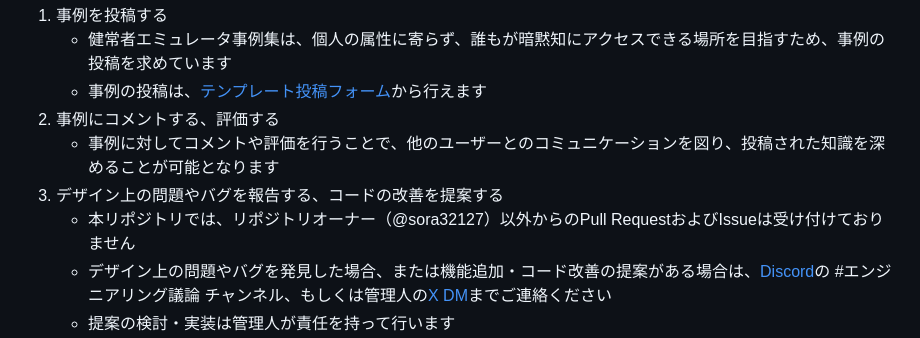
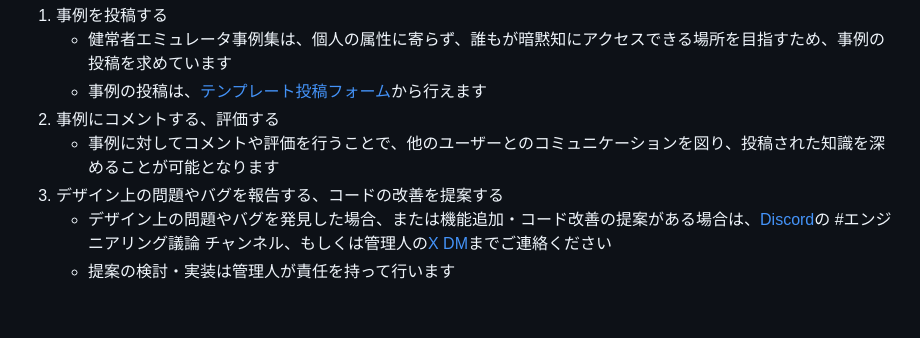
Before and after one commit to sora32127/healthy-person-emulator-dotorg, a Markdown page: README.md, the part around the change. GitHub-like rendering; blank space fills up the shorter version.

Commit message:
docs: READMEから外部PR・Issueを受け付けない旨の文言を削除
ポリシーの明文化はリポジトリ側の運用設定とワークフローに委ね、
READMEには連絡先のみを残す方針に統一する。

Co-Authored-By: Claude Opus 4.7 (1M context) <noreply@anthropic.com>

```diff
--- a/README.md
+++ b/README.md
@@ -99,7 +99,6 @@
 2. 事例にコメントする、評価する
    - 事例に対してコメントや評価を行うことで、他のユーザーとのコミュニケーションを図り、投稿された知識を深めることが可能となります
 3. デザイン上の問題やバグを報告する、コードの改善を提案する
-   - 本リポジトリでは、リポジトリオーナー（@sora32127）以外からのPull RequestおよびIssueは受け付けておりません
    - デザイン上の問題やバグを発見した場合、または機能追加・コード改善の提案がある場合は、[Discord](https://discord.com/invite/sQehNGTnSg)の #エンジニアリング議論 チャンネル、もしくは管理人の[X DM](https://x.com/messages/compose?recipient_id=1249916069344473088)までご連絡ください
    - 提案の検討・実装は管理人が責任を持って行います
 4. 経済的に支援する
```
